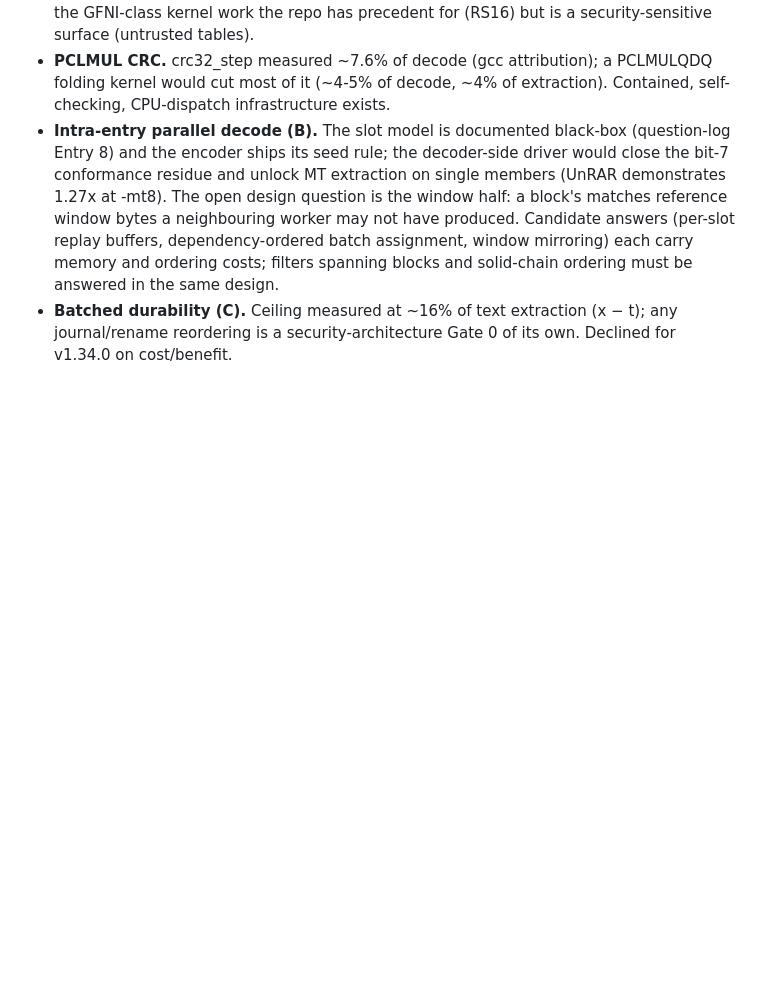
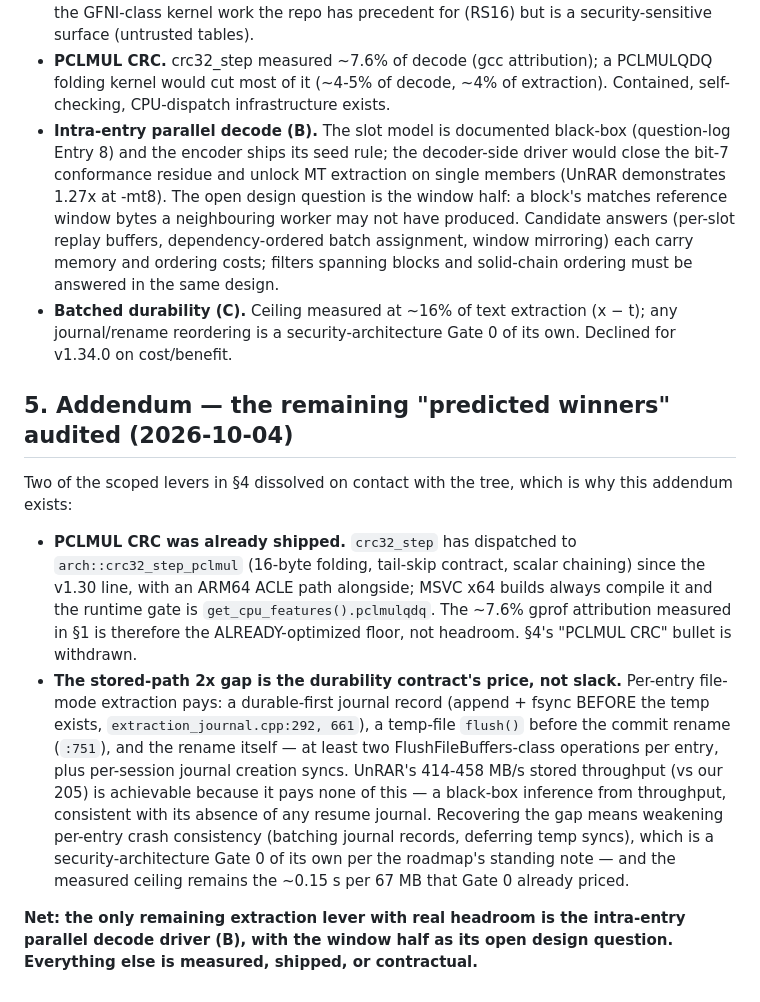
Before and after one commit to geometric-dev/openrar, a Markdown page: docs/v1.34.0-implementation-plan.md, the part around the change. Rendered like a GitHub page; blank space fills up the shorter version.

Commit message:
docs(v1.34.0): addendum - two predicted winners audited against the tree
PCLMUL CRC was already shipped: crc32_step has dispatched to the folding
kernel (tail-skip contract, scalar chaining) since v1.30, MSVC x64 always
compiles it, and the runtime gate is get_cpu_features().pclmulqdq - the
~7.6% gprof attribution is the already-optimized floor, not headroom.

The stored-path 2x gap is the v1.24 durability contract's price: per-entry
extraction pays a durable-first journal record (fsync before the temp
exists), a temp flush before the commit rename, and the rename - at least
two FlushFileBuffers-class operations per entry. UnRAR's 414-458 MB/s
stored throughput is achievable because it pays none of this (black-box
inference from throughput); recovering the gap is a security-architecture
Gate 0 of its own, with the ceiling Gate 0 already priced at ~0.15 s per
67 MB.

Net: the only remaining extraction lever with real headroom is the
intra-entry parallel decode driver, window half open.

```diff
--- a/docs/v1.34.0-implementation-plan.md
+++ b/docs/v1.34.0-implementation-plan.md
@@ -79,3 +79,33 @@ within a session.
 - **Batched durability (C).** Ceiling measured at ~16% of text extraction
   (x − t); any journal/rename reordering is a security-architecture Gate 0
   of its own. Declined for v1.34.0 on cost/benefit.
+
+## 5. Addendum — the remaining "predicted winners" audited (2026-10-04)
+
+Two of the scoped levers in §4 dissolved on contact with the tree, which is
+why this addendum exists:
+
+- **PCLMUL CRC was already shipped.** `crc32_step` has dispatched to
+  `arch::crc32_step_pclmul` (16-byte folding, tail-skip contract, scalar
+  chaining) since the v1.30 line, with an ARM64 ACLE path alongside; MSVC
+  x64 builds always compile it and the runtime gate is
+  `get_cpu_features().pclmulqdq`. The ~7.6% gprof attribution measured in
+  §1 is therefore the ALREADY-optimized floor, not headroom. §4's "PCLMUL
+  CRC" bullet is withdrawn.
+- **The stored-path 2x gap is the durability contract's price, not slack.**
+  Per-entry file-mode extraction pays: a durable-first journal record
+  (append + fsync BEFORE the temp exists, `extraction_journal.cpp:292,
+  661`), a temp-file `flush()` before the commit rename (`:751`), and the
+  rename itself — at least two FlushFileBuffers-class operations per entry,
+  plus per-session journal creation syncs. UnRAR's 414-458 MB/s stored
+  throughput (vs our 205) is achievable because it pays none of this — a
+  black-box inference from throughput, consistent with its absence of any
+  resume journal. Recovering the gap means weakening per-entry crash
+  consistency (batching journal records, deferring temp syncs), which is a
+  security-architecture Gate 0 of its own per the roadmap's standing note —
+  and the measured ceiling remains the ~0.15 s per 67 MB that Gate 0
+  already priced.
+
+**Net: the only remaining extraction lever with real headroom is the
+intra-entry parallel decode driver (B), with the window half as its open
+design question. Everything else is measured, shipped, or contractual.**
```
Also changed, not shown: docs/ROADMAP.md (+8 -3 lines).
